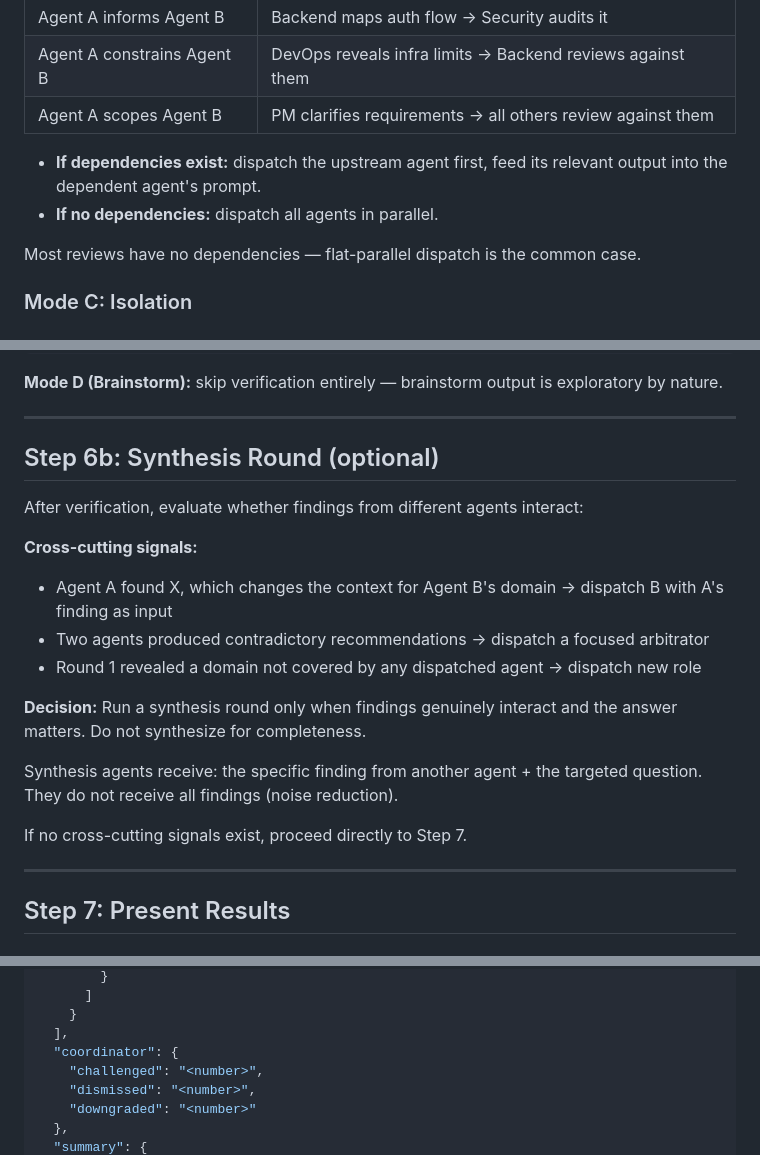
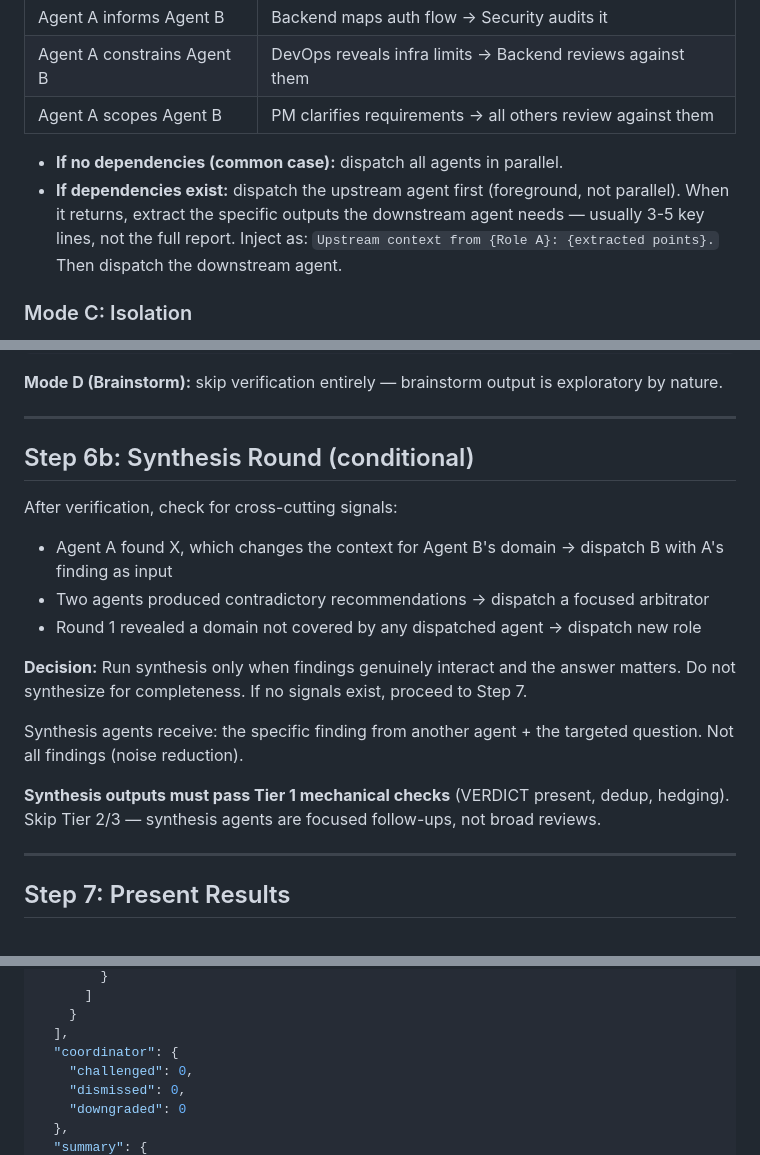
Before and after one commit to iamtouchskyer/opc, a Markdown page: skill.md, 3 parts joined by grey strips. GitHub-like rendering.

Commit message:
fix: synthesis verification, dependency mechanics, JSON types, CJK filenames
- Step 6b synthesis outputs must pass Tier 1 mechanical checks
- Dependency Check now specifies extract → inject mechanics
- JSON schema uses proper types (number/null, not strings)
- Rename "Constraints" to "Anti-Patterns (behaviors to avoid)"
- CJK characters preserved in report filenames

Co-Authored-By: Claude Opus 4.6 (1M context) <noreply@anthropic.com>

```diff
--- a/skill.md
+++ b/skill.md
@@ -152,10 +152,8 @@ Check if any agent's analysis depends on another's output:
 | Agent A constrains Agent B | DevOps reveals infra limits → Backend reviews against them |
 | Agent A scopes Agent B | PM clarifies requirements → all others review against them |
 
-- **If dependencies exist:** dispatch the upstream agent first, feed its relevant output into the dependent agent's prompt.
-- **If no dependencies:** dispatch all agents in parallel.
-
-Most reviews have no dependencies — flat-parallel dispatch is the common case.
+- **If no dependencies (common case):** dispatch all agents in parallel.
+- **If dependencies exist:** dispatch the upstream agent first (foreground, not parallel). When it returns, extract the specific outputs the downstream agent needs — usually 3-5 key lines, not the full report. Inject as: `Upstream context from {Role A}: {extracted points}.` Then dispatch the downstream agent.
 
 ### Mode C: Isolation
 
@@ -376,20 +374,19 @@ Assess: DEFEND (with your own code references) / RETRACT / DOWNGRADE
 
 ---
 
-## Step 6b: Synthesis Round (optional)
+## Step 6b: Synthesis Round (conditional)
 
-After verification, evaluate whether findings from different agents interact:
+After verification, check for cross-cutting signals:
 
-**Cross-cutting signals:**
 - Agent A found X, which changes the context for Agent B's domain → dispatch B with A's finding as input
 - Two agents produced contradictory recommendations → dispatch a focused arbitrator
 - Round 1 revealed a domain not covered by any dispatched agent → dispatch new role
 
-**Decision:** Run a synthesis round only when findings genuinely interact and the answer matters. Do not synthesize for completeness.
+**Decision:** Run synthesis only when findings genuinely interact and the answer matters. Do not synthesize for completeness. If no signals exist, proceed to Step 7.
 
-Synthesis agents receive: the specific finding from another agent + the targeted question. They do not receive all findings (noise reduction).
+Synthesis agents receive: the specific finding from another agent + the targeted question. Not all findings (noise reduction).
 
-If no cross-cutting signals exist, proceed directly to Step 7.
+**Synthesis outputs must pass Tier 1 mechanical checks** (VERDICT present, dedup, hedging). Skip Tier 2/3 — synthesis agents are focused follow-ups, not broad reviews.
 
 ---
 
@@ -478,8 +475,8 @@ Use the Bash tool to create the directory, then the Write tool to save the JSON
     }
   ],
   "coordinator": {
-    "challenged": "<number>",
-    "dismissed": "<number>",
-    "downgraded": "<number>"
+    "challenged": 0,
+    "dismissed": 0,
+    "downgraded": 0
   },
   "summary": {
```
Also changed, not shown: other parts of skill.md (+6 -6 lines).
